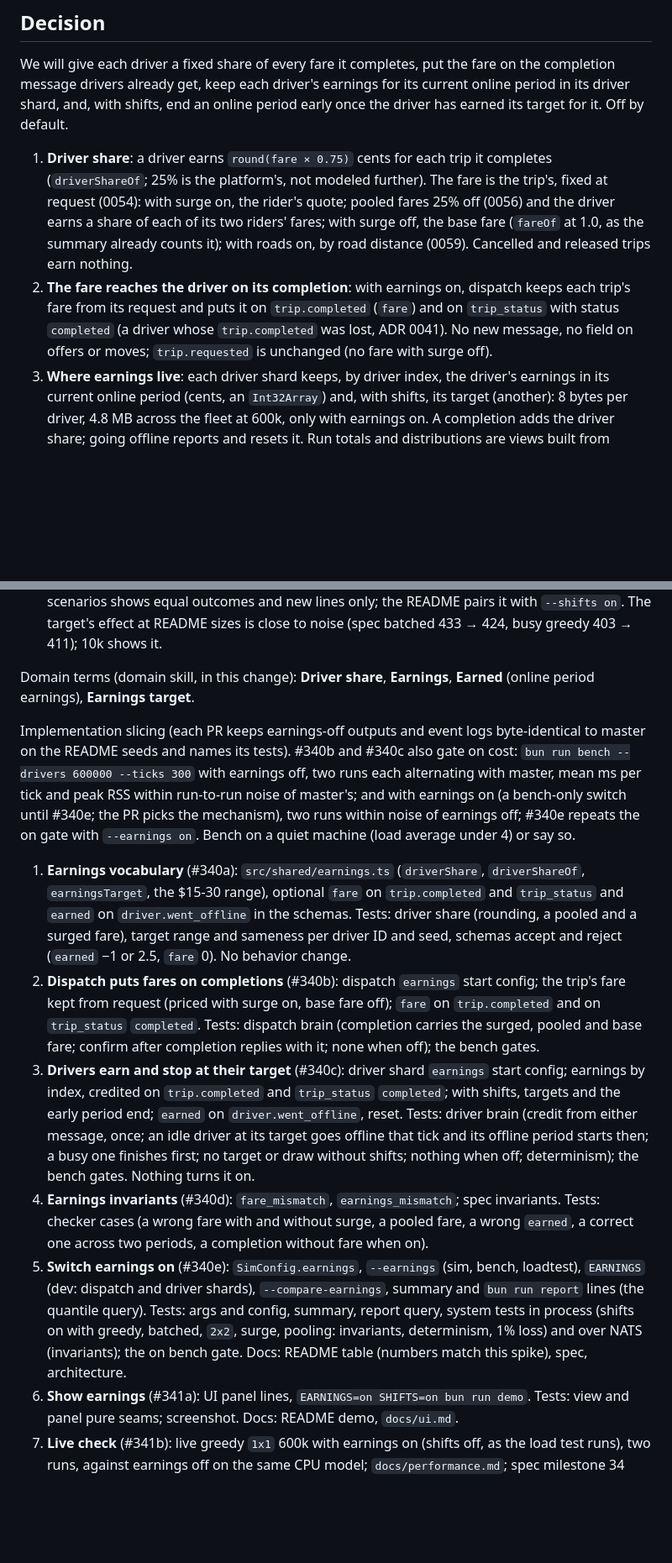
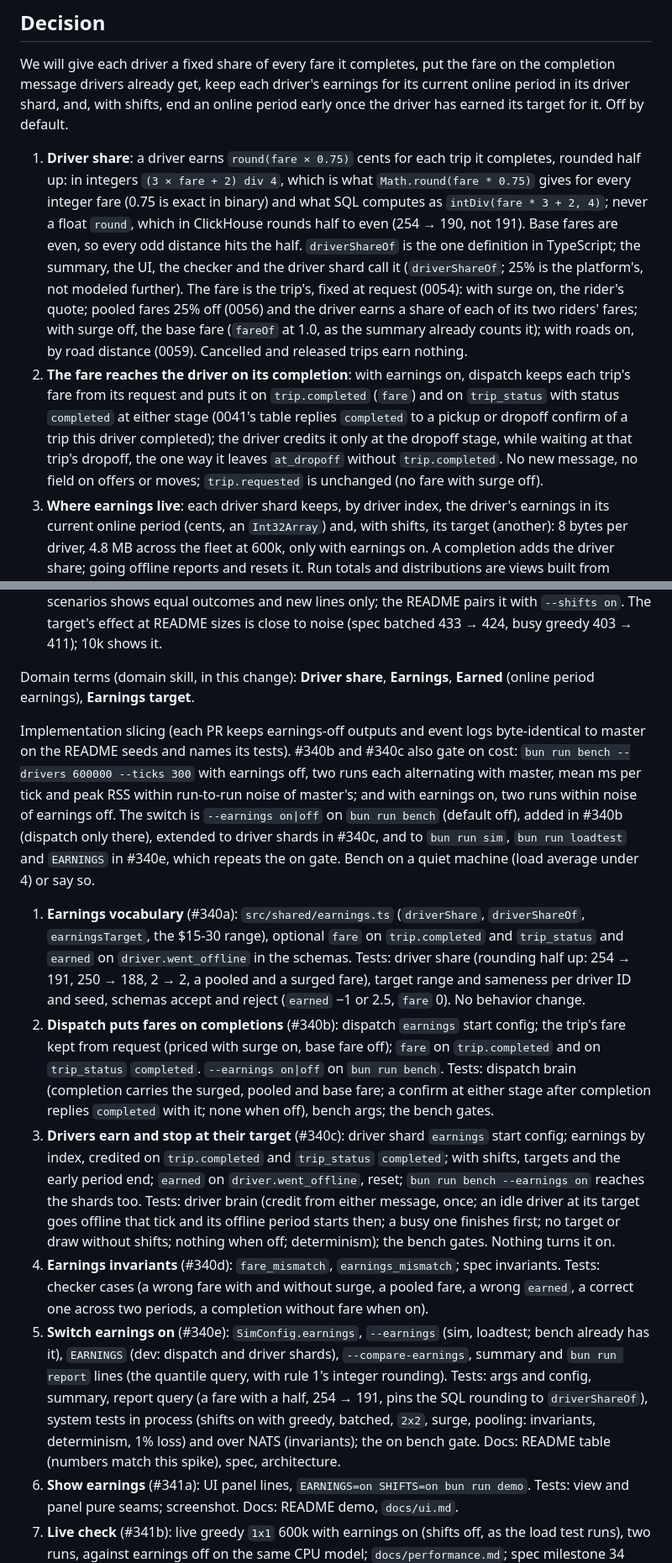
Before and after one commit to kludw/uber-simulator, a Markdown page: docs/adr/0060-drivers-earn-a-share-of-fares-and-end-a-shift-at-a-target.md, 2 parts joined by grey strips. Shown at 84% size. Drawn GitHub-style; blank space fills up the shorter version.

Commit message:
Pin driver share rounding to half up in SQL and TS
Address review: report query uses intDiv(fare * 3 + 2, 4); pooled base
fare in fare_mismatch; trip_status stage; loss rejections explained;
bench --earnings switch named per slice.

Refs #339

Co-Authored-By: Claude Opus 5.5 <noreply@anthropic.com>

```diff
--- a/docs/adr/0060-drivers-earn-a-share-of-fares-and-end-a-shift-at-a-target.md
+++ b/docs/adr/0060-drivers-earn-a-share-of-fares-and-end-a-shift-at-a-target.md
@@ -58,8 +58,8 @@ Cost, `bun run bench --drivers 600000 --ticks 300` (uniform, spec ratio, greedy,
 
 We will give each driver a fixed share of every fare it completes, put the fare on the completion message drivers already get, keep each driver's earnings for its current online period in its driver shard, and, with shifts, end an online period early once the driver has earned its target for it. Off by default.
 
-1. **Driver share**: a driver earns `round(fare × 0.75)` cents for each trip it completes (`driverShareOf`; 25% is the platform's, not modeled further). The fare is the trip's, fixed at request (0054): with surge on, the rider's quote; pooled fares 25% off (0056) and the driver earns a share of each of its two riders' fares; with surge off, the base fare (`fareOf` at 1.0, as the summary already counts it); with roads on, by road distance (0059). Cancelled and released trips earn nothing.
-2. **The fare reaches the driver on its completion**: with earnings on, dispatch keeps each trip's fare from its request and puts it on `trip.completed` (`fare`) and on `trip_status` with status `completed` (a driver whose `trip.completed` was lost, ADR 0041). No new message, no field on offers or moves; `trip.requested` is unchanged (no fare with surge off).
+1. **Driver share**: a driver earns `round(fare × 0.75)` cents for each trip it completes, rounded half up: in integers `(3 × fare + 2) div 4`, which is what `Math.round(fare * 0.75)` gives for every integer fare (0.75 is exact in binary) and what SQL computes as `intDiv(fare * 3 + 2, 4)`; never a float `round`, which in ClickHouse rounds half to even (254 → 190, not 191). Base fares are even, so every odd distance hits the half. `driverShareOf` is the one definition in TypeScript; the summary, the UI, the checker and the driver shard call it (`driverShareOf`; 25% is the platform's, not modeled further). The fare is the trip's, fixed at request (0054): with surge on, the rider's quote; pooled fares 25% off (0056) and the driver earns a share of each of its two riders' fares; with surge off, the base fare (`fareOf` at 1.0, as the summary already counts it); with roads on, by road distance (0059). Cancelled and released trips earn nothing.
+2. **The fare reaches the driver on its completion**: with earnings on, dispatch keeps each trip's fare from its request and puts it on `trip.completed` (`fare`) and on `trip_status` with status `completed` at either stage (0041's table replies `completed` to a pickup or dropoff confirm of a trip this driver completed); the driver credits it only at the dropoff stage, while waiting at that trip's dropoff, the one way it leaves `at_dropoff` without `trip.completed`. No new message, no field on offers or moves; `trip.requested` is unchanged (no fare with surge off).
 3. **Where earnings live**: each driver shard keeps, by driver index, the driver's earnings in its current online period (cents, an `Int32Array`) and, with shifts, its target (another): 8 bytes per driver, 4.8 MB across the fleet at 600k, only with earnings on. A completion adds the driver share; going offline reports and resets it. Run totals and distributions are views built from events (summary, report, UI); no service keeps them. Dispatch keeps one number per live trip.
 4. **Behavior: an earnings target per online period**: each driver draws a target once, uniform in $15-30 (integer cents) from child stream `earnings:<driverId>`; with shifts on, an idle driver whose earnings in this online period reached its target ends the period on that tick, going offline exactly as at a scheduled end (`driver.went_offline`; offline period drawn and counted from then, 0032). A driver on a trip finishes it first, as today. Without shifts there is no period to end, so no target is drawn: earnings on changes no outcome (a driver quitting for the rest of the run would drain short runs). Surge, pooling, ratings and roads change what a trip pays, so they change how soon targets are reached, nothing else.
 5. **Going offline reports the period**: with earnings on, `driver.went_offline` carries `earned`, the online period's earnings in cents (per-shift analytics; the checker verifies it).
@@ -101,12 +101,12 @@ Out of scope, deliberately: earnings-aware chasing (see Alternatives), drivers d
 
 Domain terms (domain skill, in this change): **Driver share**, **Earnings**, **Earned** (online period earnings), **Earnings target**.
 
-Implementation slicing (each PR keeps earnings-off outputs and event logs byte-identical to master on the README seeds and names its tests). #340b and #340c also gate on cost: `bun run bench --drivers 600000 --ticks 300` with earnings off, two runs each alternating with master, mean ms per tick and peak RSS within run-to-run noise of master's; and with earnings on (a bench-only switch until #340e; the PR picks the mechanism), two runs within noise of earnings off; #340e repeats the on gate with `--earnings on`. Bench on a quiet machine (load average under 4) or say so.
+Implementation slicing (each PR keeps earnings-off outputs and event logs byte-identical to master on the README seeds and names its tests). #340b and #340c also gate on cost: `bun run bench --drivers 600000 --ticks 300` with earnings off, two runs each alternating with master, mean ms per tick and peak RSS within run-to-run noise of master's; and with earnings on, two runs within noise of earnings off. The switch is `--earnings on|off` on `bun run bench` (default off), added in #340b (dispatch only there), extended to driver shards in #340c, and to `bun run sim`, `bun run loadtest` and `EARNINGS` in #340e, which repeats the on gate. Bench on a quiet machine (load average under 4) or say so.
 
-1. **Earnings vocabulary** (#340a): `src/shared/earnings.ts` (`driverShare`, `driverShareOf`, `earningsTarget`, the $15-30 range), optional `fare` on `trip.completed` and `trip_status` and `earned` on `driver.went_offline` in the schemas. Tests: driver share (rounding, a pooled and a surged fare), target range and sameness per driver ID and seed, schemas accept and reject (`earned` −1 or 2.5, `fare` 0). No behavior change.
-2. **Dispatch puts fares on completions** (#340b): dispatch `earnings` start config; the trip's fare kept from request (priced with surge on, base fare off); `fare` on `trip.completed` and on `trip_status` `completed`. Tests: dispatch brain (completion carries the surged, pooled and base fare; confirm after completion replies with it; none when off); the bench gates.
-3. **Drivers earn and stop at their target** (#340c): driver shard `earnings` start config; earnings by index, credited on `trip.completed` and `trip_status` `completed`; with shifts, targets and the early period end; `earned` on `driver.went_offline`, reset. Tests: driver brain (credit from either message, once; an idle driver at its target goes offline that tick and its offline period starts then; a busy one finishes first; no target or draw without shifts; nothing when off; determinism); the bench gates. Nothing turns it on.
+1. **Earnings vocabulary** (#340a): `src/shared/earnings.ts` (`driverShare`, `driverShareOf`, `earningsTarget`, the $15-30 range), optional `fare` on `trip.completed` and `trip_status` and `earned` on `driver.went_offline` in the schemas. Tests: driver share (rounding half up: 254 → 191, 250 → 188, 2 → 2, a pooled and a surged fare), target range and sameness per driver ID and seed, schemas accept and reject (`earned` −1 or 2.5, `fare` 0). No behavior change.
+2. **Dispatch puts fares on completions** (#340b): dispatch `earnings` start config; the trip's fare kept from request (priced with surge on, base fare off); `fare` on `trip.completed` and on `trip_status` `completed`. `--earnings on|off` on `bun run bench`. Tests: dispatch brain (completion carries the surged, pooled and base fare; a confirm at either stage after completion replies `completed` with it; none when off), bench args; the bench gates.
+3. **Drivers earn and stop at their target** (#340c): driver shard `earnings` start config; earnings by index, credited on `trip.completed` and `trip_status` `completed`; with shifts, targets and the early period end; `earned` on `driver.went_offline`, reset; `bun run bench --earnings on` reaches the shards too. Tests: driver brain (credit from either message, once; an idle driver at its target goes offline that tick and its offline period starts then; a busy one finishes first; no target or draw without shifts; nothing when off; determinism); the bench gates. Nothing turns it on.
 4. **Earnings invariants** (#340d): `fare_mismatch`, `earnings_mismatch`; spec invariants. Tests: checker cases (a wrong fare with and without surge, a pooled fare, a wrong `earned`, a correct one across two periods, a completion without fare when on).
-5. **Switch earnings on** (#340e): `SimConfig.earnings`, `--earnings` (sim, bench, loadtest), `EARNINGS` (dev: dispatch and driver shards), `--compare-earnings`, summary and `bun run report` lines (the quantile query). Tests: args and config, summary, report query, system tests in process (shifts on with greedy, batched, `2x2`, surge, pooling: invariants, determinism, 1% loss) and over NATS (invariants); the on bench gate. Docs: README table (numbers match this spike), spec, architecture.
+5. **Switch earnings on** (#340e): `SimConfig.earnings`, `--earnings` (sim, loadtest; bench already has it), `EARNINGS` (dev: dispatch and driver shards), `--compare-earnings`, summary and `bun run report` lines (the quantile query, with rule 1's integer rounding). Tests: args and config, summary, report query (a fare with a half, 254 → 191, pins the SQL rounding to `driverShareOf`), system tests in process (shifts on with greedy, batched, `2x2`, surge, pooling: invariants, determinism, 1% loss) and over NATS (invariants); the on bench gate. Docs: README table (numbers match this spike), spec, architecture.
 6. **Show earnings** (#341a): UI panel lines, `EARNINGS=on SHIFTS=on bun run demo`. Tests: view and panel pure seams; screenshot. Docs: README demo, `docs/ui.md`.
 7. **Live check** (#341b): live greedy `1x1` 600k with earnings on (shifts off, as the load test runs), two runs, against earnings off on the same CPU model; `docs/performance.md`; spec milestone 34 done.
```
Also changed, not shown: other parts of docs/adr/0060-drivers-earn-a-share-of-fares-and-end-a-shift-at-a-target.md (+3 -3 lines), 1 other file.
